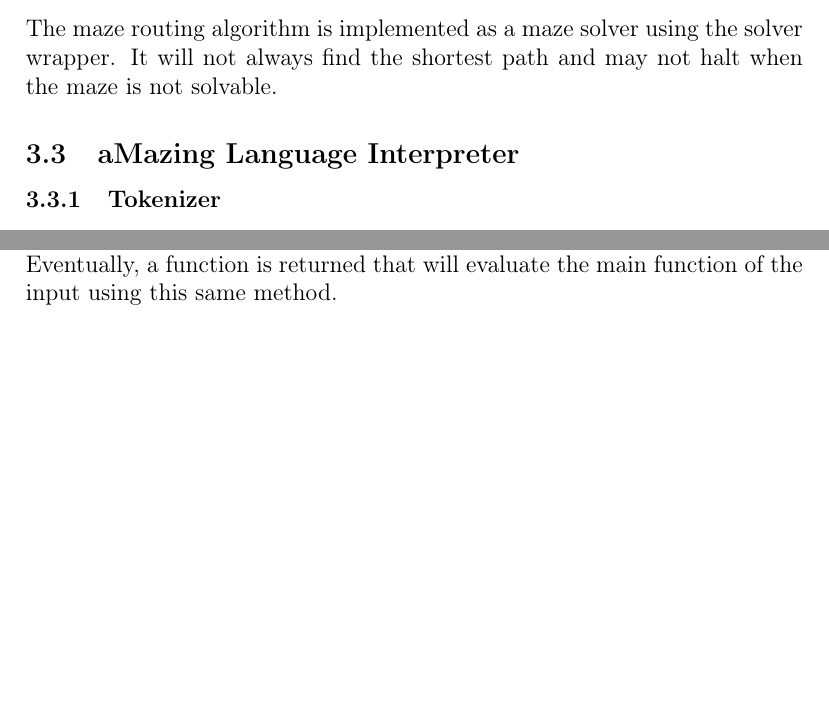
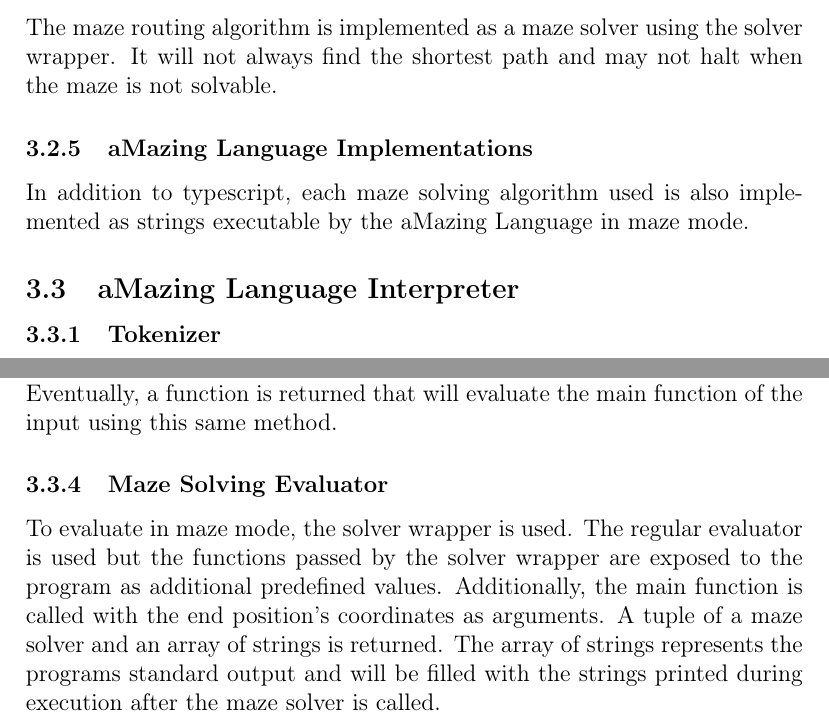
Before and after one commit to lokeig/aMazing-Solver, a LaTeX document (docs/report.tex, which reads docs/sections/documentation.tex): two parts of pages 6 and 7 of 21, joined at a grey line, cut so that both start at the same text, the shorter picture padded with empty space. Compiled offline with pdfLaTeX.

Commit message:
more report docs

```diff
--- a/docs/sections/documentation.tex
+++ b/docs/sections/documentation.tex
@@ -30,6 +30,10 @@ Dijkstra's algorithm is implemented as a maze solver using the solver wrapper. I
 
 The maze routing algorithm is implemented as a maze solver using the solver wrapper. It will not always find the shortest path and may not halt when the maze is not solvable.
 
+\subsubsection{aMazing Language Implementations}
+
+In addition to typescript, each maze solving algorithm used is also implemented as strings executable by the aMazing Language in maze mode.
+
 \subsection{aMazing Language Interpreter}
 
 \subsubsection{Tokenizer}
@@ -49,3 +53,7 @@ The input array is treated as a stack from which tokens are consumed as subexpre
 The evaluator will use the tokenizer and parser to get the inputs intermediate representation. It uses environment frame to store a table for looking up the values associated with variable names as well as what frame to fall back on if a name could not be found.
 
 The predefined values are defined in a new environment frame before starting the evaluation of the intermediate representation in a new frame with that as fallback. Similarly to the parser, when evaluating statements, helper functions are called to parse the expressions that make them up which in turn call helper functions that evaluate their subexpressions and so on. Eventually, a function is returned that will evaluate the main function of the input using this same method.
+
+\subsubsection{Maze Solving Evaluator}
+
+To evaluate in maze mode, the solver wrapper is used. The regular evaluator is used but the functions passed by the solver wrapper are exposed to the program as additional predefined values. Additionally, the main function is called with the end position's coordinates as arguments. A tuple of a maze solver and an array of strings is returned. The array of strings represents the programs standard output and will be filled with the strings printed during execution after the maze solver is called.
```
Also changed, not shown: docs/report.pdf.
